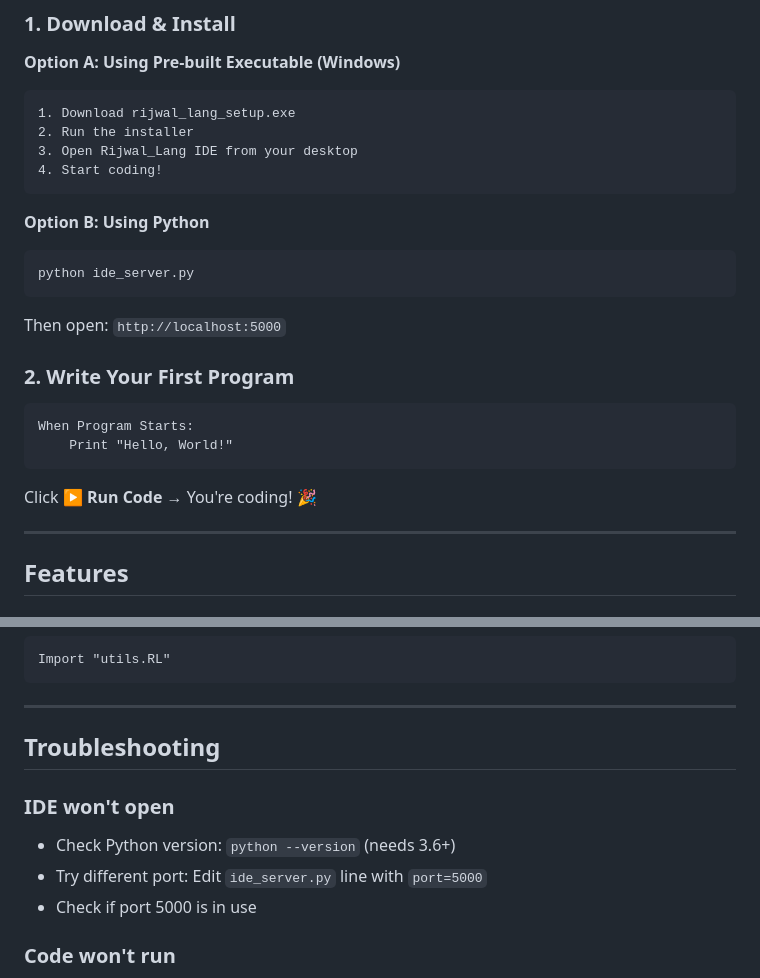
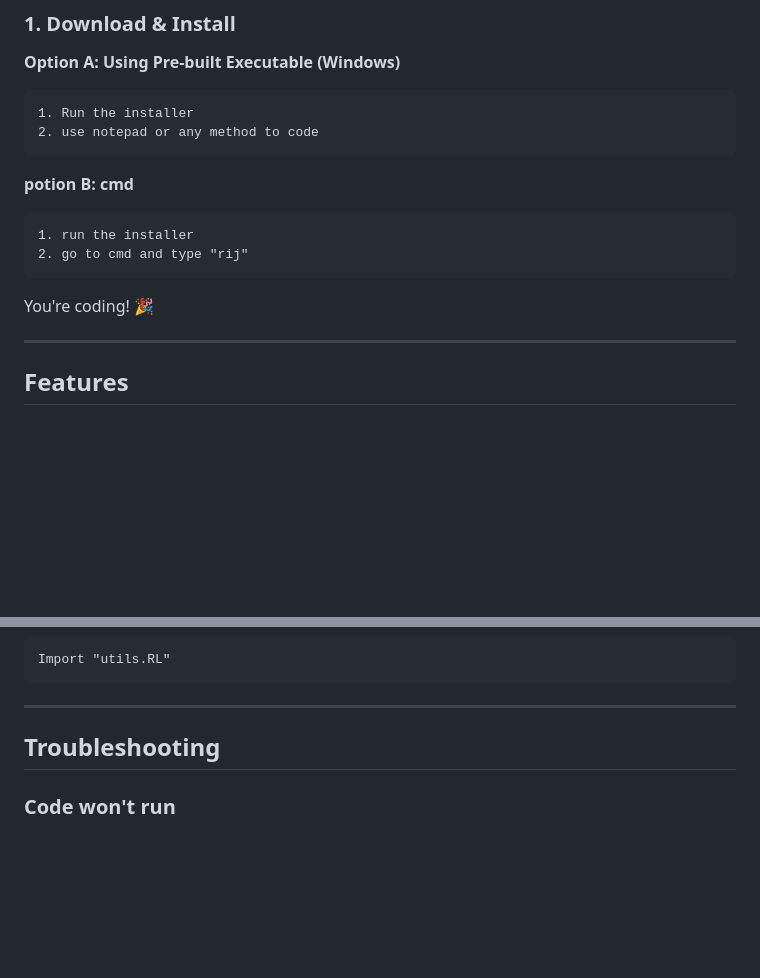
Before and after one commit to Rijwal-lang/rijwal_lang, a Markdown page: docs/README.md, 2 parts joined by grey strips. Rendered like a GitHub page; blank space fills up the shorter version.

````diff
--- a/docs/README.md
+++ b/docs/README.md
@@ -32,26 +32,16 @@ Rijwal_Lang is a **beginner-friendly programming language** designed for young d
 
 **Option A: Using Pre-built Executable (Windows)**
 ```
-1. Download rijwal_lang_setup.exe
-2. Run the installer
-3. Open Rijwal_Lang IDE from your desktop
-4. Start coding!
+1. Run the installer
+2. use notepad or any method to code
 ```
 
-**Option B: Using Python**
-```bash
-python ide_server.py
+**potion B: cmd**
 ```
-Then open: `http://localhost:5000`
-
-### 2. Write Your First Program
-
-```rijwal
-When Program Starts:
-    Print "Hello, World!"
+1. run the installer
+2. go to cmd and type "rij"
 ```
-
-Click **▶️ Run Code** → You're coding! 🎉
+You're coding! 🎉
 
 ---
 
@@ -271,11 +231,6 @@ Import "utils.RL"
 
 ## Troubleshooting
 
-### IDE won't open
-- Check Python version: `python --version` (needs 3.6+)
-- Try different port: Edit `ide_server.py` line with `port=5000`
-- Check if port 5000 is in use
-
 ### Code won't run
 - Check indentation (spaces/tabs)
 - Make sure functions are defined before use
````
Also changed, not shown: other parts of docs/README.md (+10 -40 lines).
